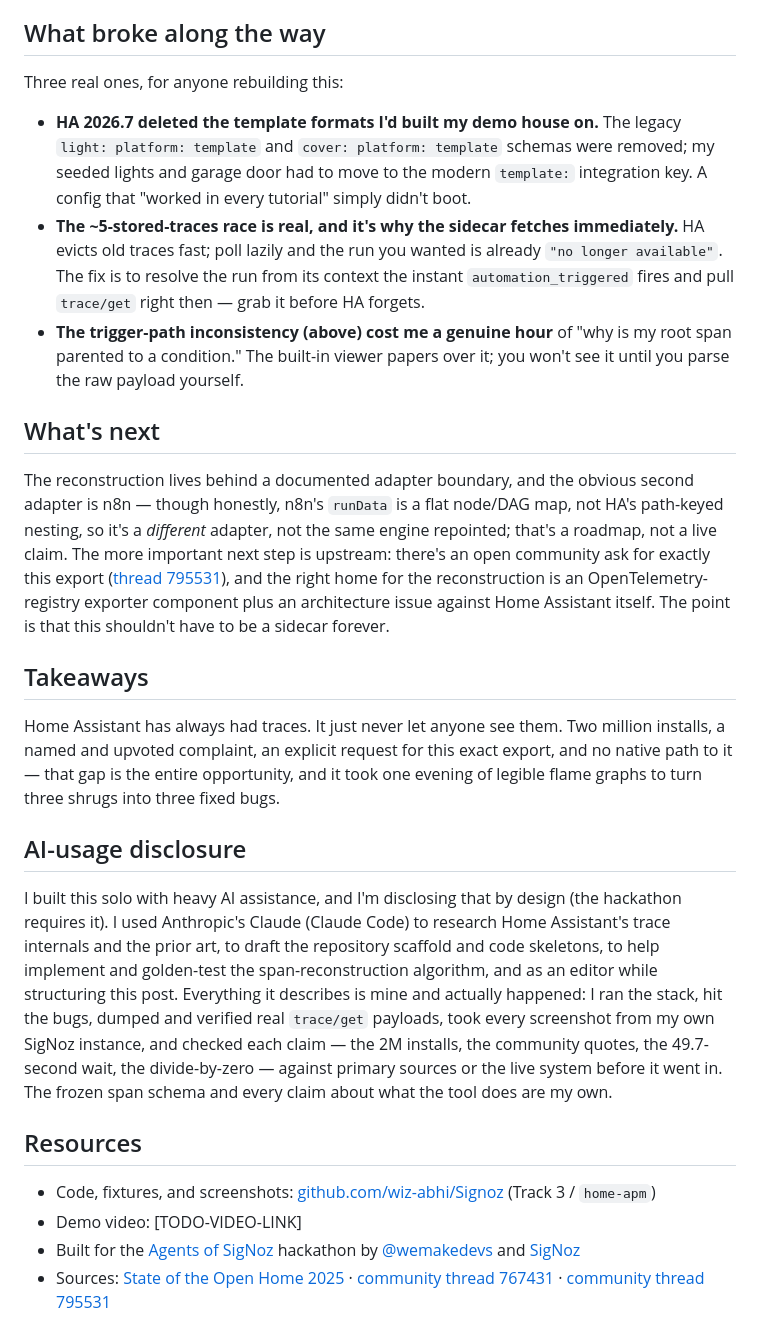
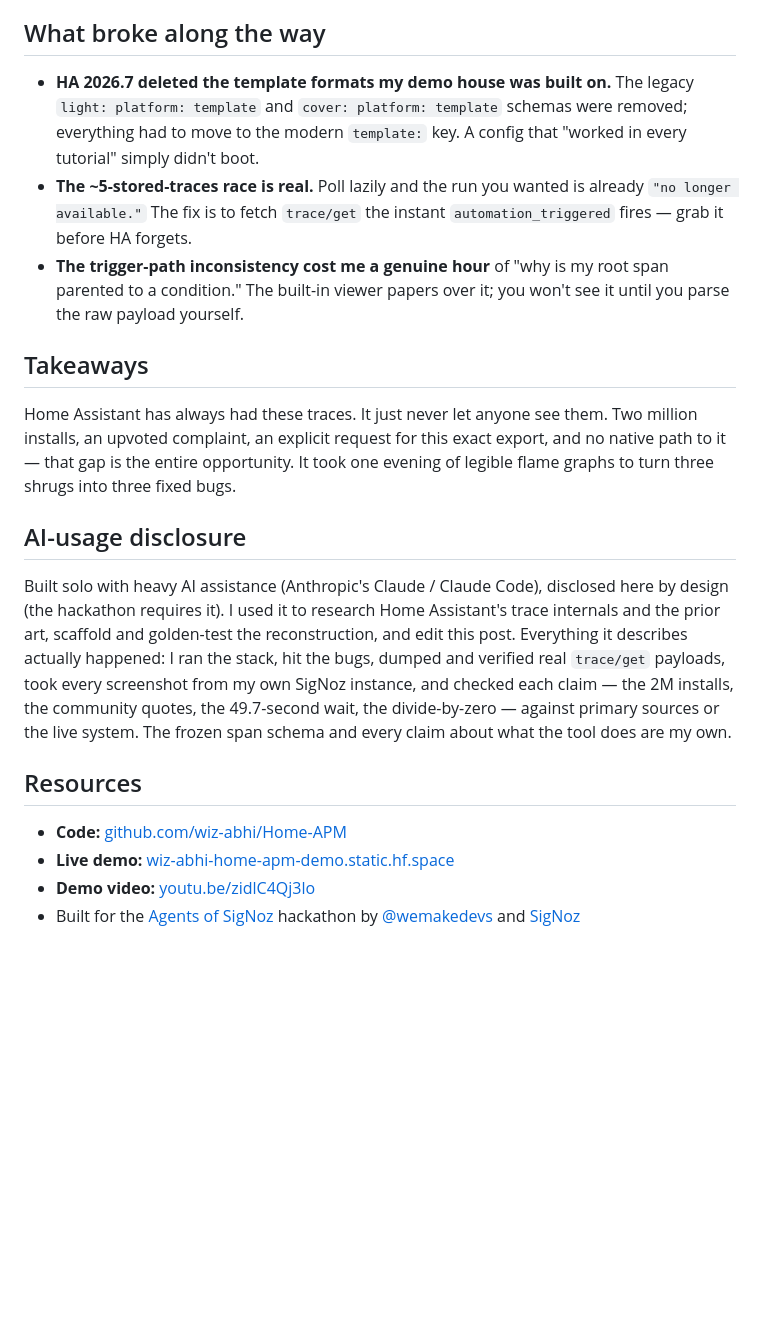
Before and after one commit to wiz-abhi/Home-APM, a Markdown page: blog/home-apm-blog.md, the part around one of its changes. Drawn GitHub-style; blank space fills up the shorter version.

```diff
--- a/blog/home-apm-blog.md
+++ b/blog/home-apm-blog.md
@@ -94,27 +86,21 @@ Because the reconstruction is a pure function, the whole thing is provable witho
 
 ## What broke along the way
 
-Three real ones, for anyone rebuilding this:
-
-- **HA 2026.7 deleted the template formats I'd built my demo house on.** The legacy `light: platform: template` and `cover: platform: template` schemas were removed; my seeded lights and garage door had to move to the modern `template:` integration key. A config that "worked in every tutorial" simply didn't boot.
-- **The ~5-stored-traces race is real, and it's why the sidecar fetches immediately.** HA evicts old traces fast; poll lazily and the run you wanted is already `"no longer available"`. The fix is to resolve the run from its context the instant `automation_triggered` fires and pull `trace/get` right then — grab it before HA forgets.
-- **The trigger-path inconsistency (above) cost me a genuine hour** of "why is my root span parented to a condition." The built-in viewer papers over it; you won't see it until you parse the raw payload yourself.
-
-## What's next
-
-The reconstruction lives behind a documented adapter boundary, and the obvious second adapter is n8n — though honestly, n8n's `runData` is a flat node/DAG map, not HA's path-keyed nesting, so it's a *different* adapter, not the same engine repointed; that's a roadmap, not a live claim. The more important next step is upstream: there's an open community ask for exactly this export ([thread 795531](https://community.home-assistant.io/t/795531)), and the right home for the reconstruction is an OpenTelemetry-registry exporter component plus an architecture issue against Home Assistant itself. The point is that this shouldn't have to be a sidecar forever.
+- **HA 2026.7 deleted the template formats my demo house was built on.** The legacy `light: platform: template` and `cover: platform: template` schemas were removed; everything had to move to the modern `template:` key. A config that "worked in every tutorial" simply didn't boot.
+- **The ~5-stored-traces race is real.** Poll lazily and the run you wanted is already `"no longer available."` The fix is to fetch `trace/get` the instant `automation_triggered` fires — grab it before HA forgets.
+- **The trigger-path inconsistency cost me a genuine hour** of "why is my root span parented to a condition." The built-in viewer papers over it; you won't see it until you parse the raw payload yourself.
 
 ## Takeaways
 
-Home Assistant has always had traces. It just never let anyone see them. Two million installs, a named and upvoted complaint, an explicit request for this exact export, and no native path to it — that gap is the entire opportunity, and it took one evening of legible flame graphs to turn three shrugs into three fixed bugs.
+Home Assistant has always had these traces. It just never let anyone see them. Two million installs, an upvoted complaint, an explicit request for this exact export, and no native path to it — that gap is the entire opportunity. It took one evening of legible flame graphs to turn three shrugs into three fixed bugs.
 
 ## AI-usage disclosure
 
-I built this solo with heavy AI assistance, and I'm disclosing that by design (the hackathon requires it). I used Anthropic's Claude (Claude Code) to research Home Assistant's trace internals and the prior art, to draft the repository scaffold and code skeletons, to help implement and golden-test the span-reconstruction algorithm, and as an editor while structuring this post. Everything it describes is mine and actually happened: I ran the stack, hit the bugs, dumped and verified real `trace/get` payloads, took every screenshot from my own SigNoz instance, and checked each claim — the 2M installs, the community quotes, the 49.7-second wait, the divide-by-zero — against primary sources or the live system before it went in. The frozen span schema and every claim about what the tool does are my own.
+Built solo with heavy AI assistance (Anthropic's Claude / Claude Code), disclosed here by design (the hackathon requires it). I used it to research Home Assistant's trace internals and the prior art, scaffold and golden-test the reconstruction, and edit this post. Everything it describes actually happened: I ran the stack, hit the bugs, dumped and verified real `trace/get` payloads, took every screenshot from my own SigNoz instance, and checked each claim — the 2M installs, the community quotes, the 49.7-second wait, the divide-by-zero — against primary sources or the live system. The frozen span schema and every claim about what the tool does are my own.
 
 ## Resources
 
-- Code, fixtures, and screenshots: [github.com/wiz-abhi/Signoz](https://github.com/wiz-abhi/Signoz) (Track 3 / `home-apm`)
-- Demo video: [TODO-VIDEO-LINK]
+- **Code:** [github.com/wiz-abhi/Home-APM](https://github.com/wiz-abhi/Home-APM)
+- **Live demo:** [wiz-abhi-home-apm-demo.static.hf.space](https://wiz-abhi-home-apm-demo.static.hf.space)
+- **Demo video:** [youtu.be/zidlC4Qj3lo](https://youtu.be/zidlC4Qj3lo)
 - Built for the [Agents of SigNoz](https://www.wemakedevs.org/hackathons/signoz) hackathon by [@wemakedevs](https://x.com/wemakedevs) and [SigNoz](https://signoz.io)
-- Sources: [State of the Open Home 2025](https://www.home-assistant.io/blog/2025/04/16/) · [community thread 767431](https://community.home-assistant.io/t/767431) · [community thread 795531](https://community.home-assistant.io/t/795531)
```
Also changed, not shown: other parts of blog/home-apm-blog.md (+40 -48 lines).
